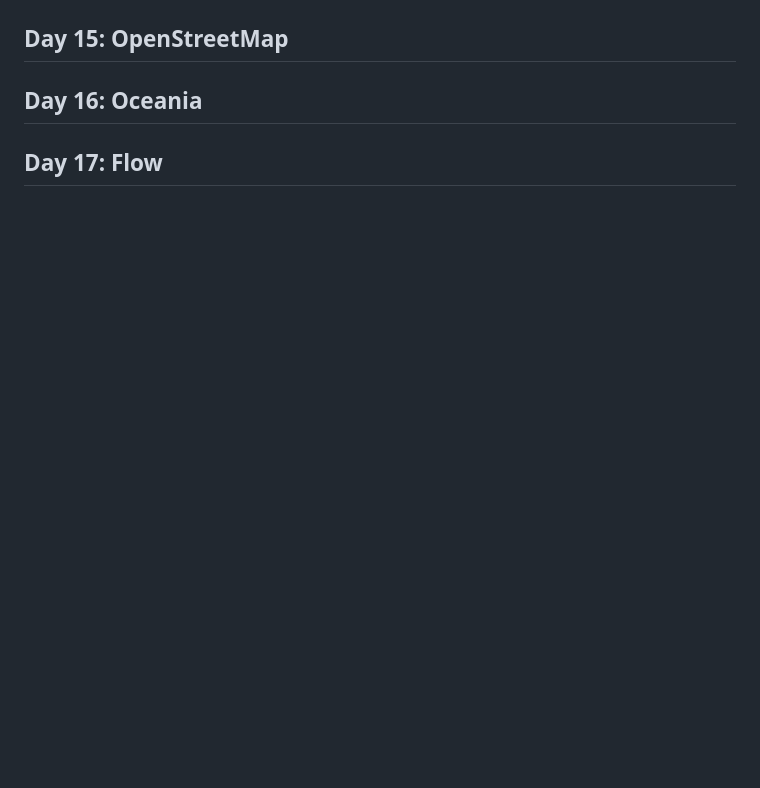
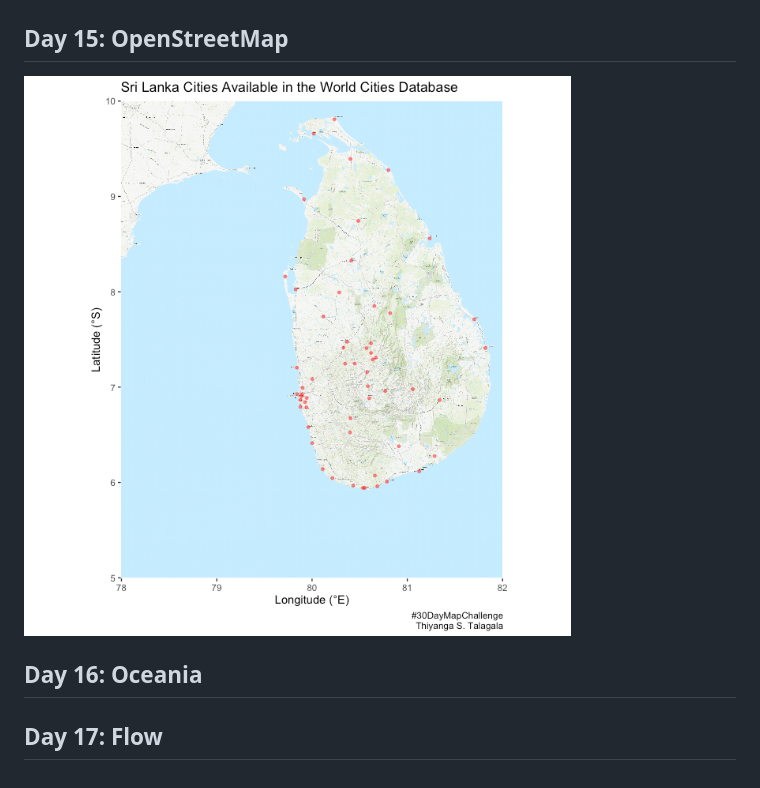
Before and after one commit to thiyangt/-30DayMapChallenge, a Markdown page: README.md, the part around the change. GitHub-like rendering; pictures changed too: day15.png (added); blank space fills up the shorter version.

```diff
--- a/README.md
+++ b/README.md
@@ -65,6 +65,8 @@
 
 ## Day 15: OpenStreetMap
 
+![](day15.png)
+
 ## Day 16: Oceania
 
 ## Day 17: Flow
```
Also changed, not shown: 2 other files.
